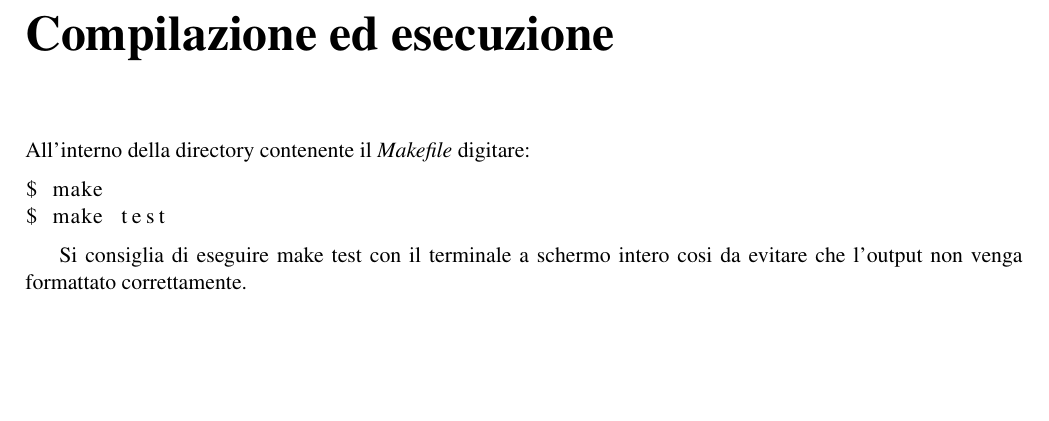
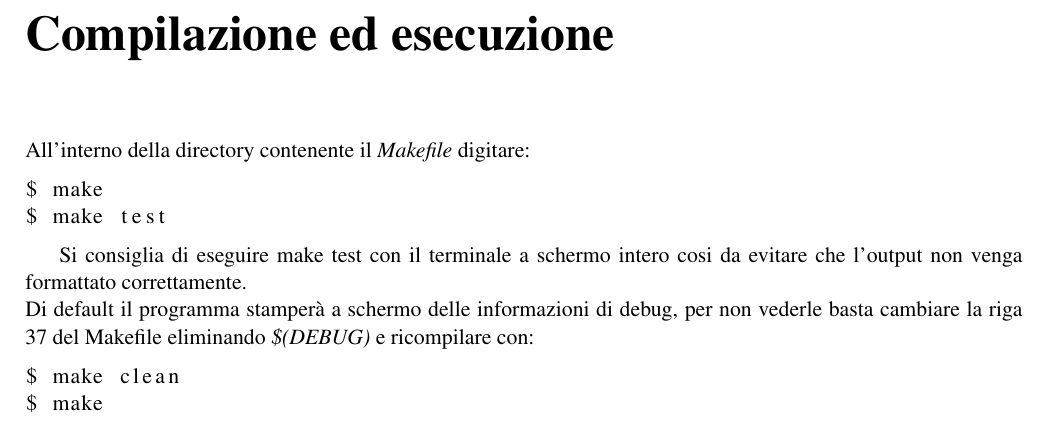
Before and after one commit to MrRadix/sol_project, a LaTeX document (doc/report.tex): part of page 7 of 7, cut so that both start at the same text, the shorter picture padded with empty space. Compiled offline with pdfLaTeX.

Commit message:
added DEBUG documentation

```diff
--- a/doc/report.tex
+++ b/doc/report.tex
@@ -197,7 +197,12 @@ $ make
 $ make test
 \end{lstlisting}
 
-	Si consiglia di eseguire make test con il terminale a schermo intero cosi da evitare che l'output non venga formattato correttamente.
+	Si consiglia di eseguire make test con il terminale a schermo intero cosi da evitare che l'output non venga formattato correttamente. \\
+	Di default il programma stamperà a schermo delle informazioni di debug, per non vederle basta cambiare la riga 37 del Makefile eliminando \textit{\$(DEBUG)} e ricompilare con:
+\begin{lstlisting}
+$ make clean
+$ make
+\end{lstlisting}
 
 
 
```
Also changed, not shown: README.md, doc/report.pdf.
